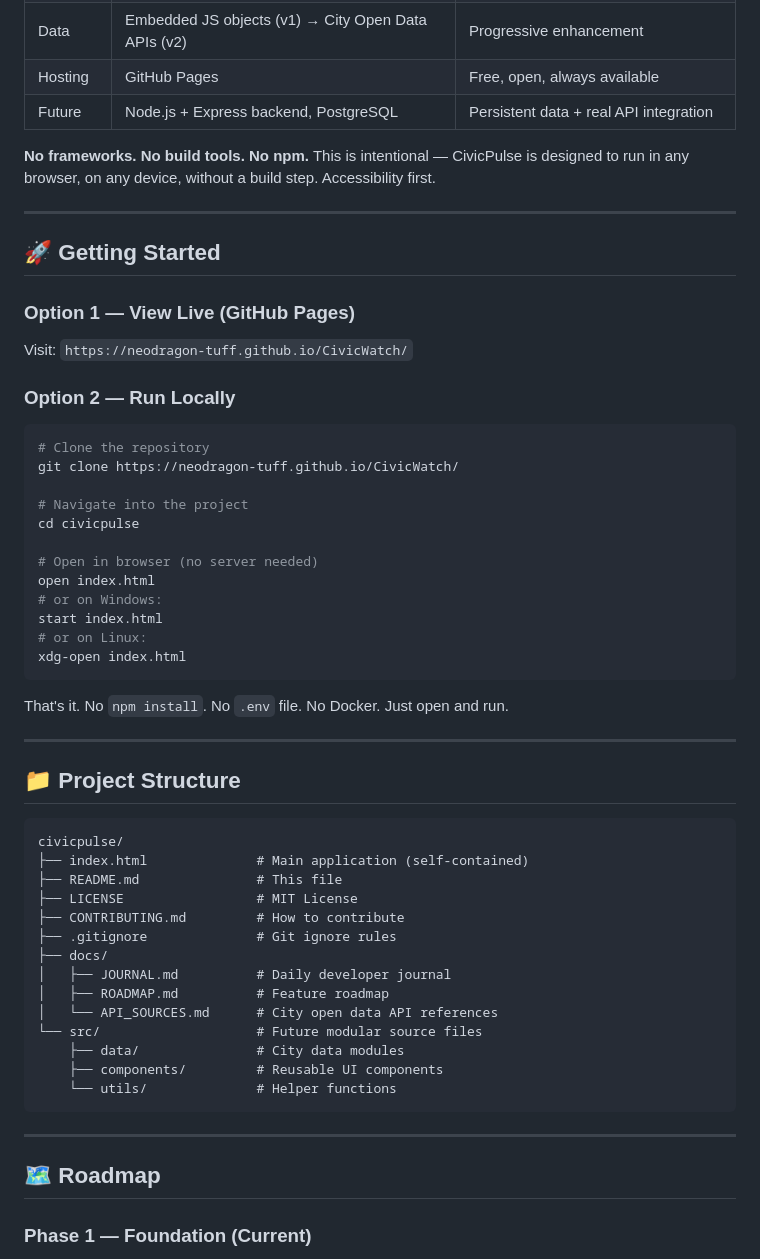
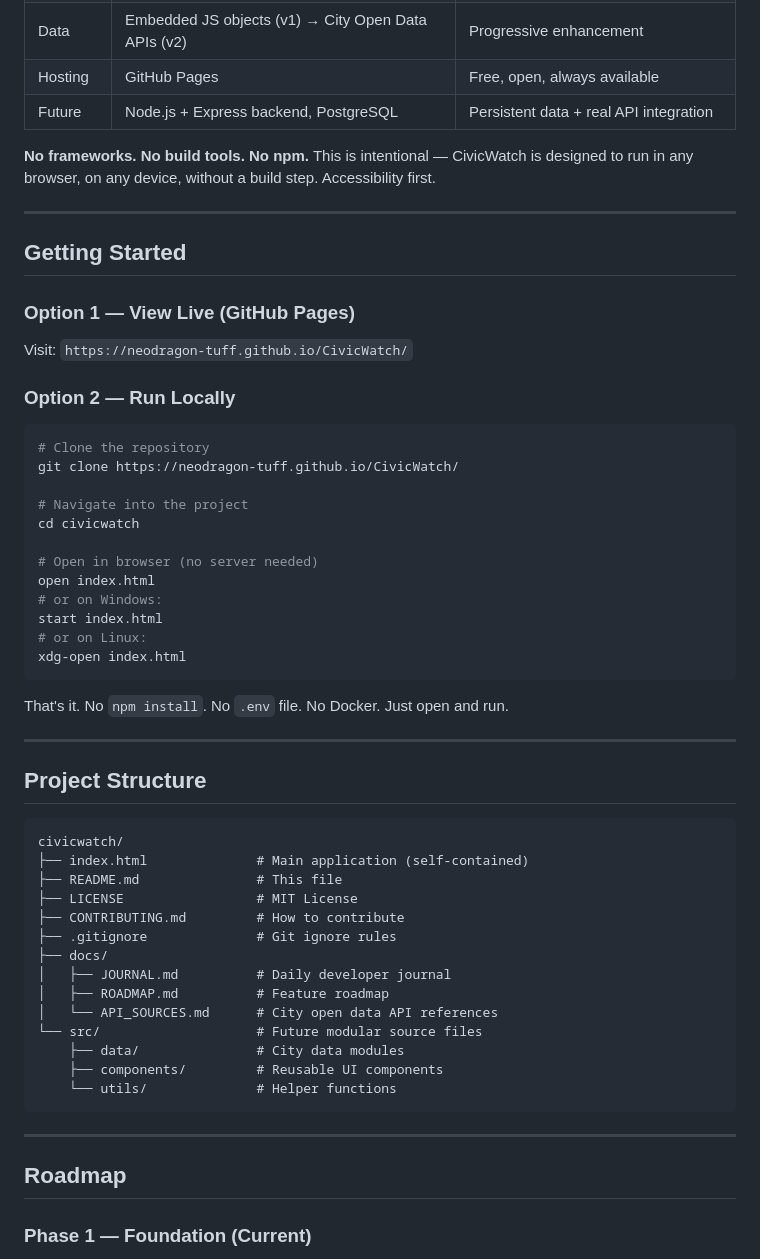
Before and after one commit to neodragon-tuff/CivicWatch, a Markdown page: README.md, the part around one of its changes. GitHub-like rendering.

````diff
--- a/README.md
+++ b/README.md
@@ -73,11 +73,11 @@ Most cities publish public data — but it's buried across 6 different websites,
 | Hosting | GitHub Pages | Free, open, always available |
 | Future | Node.js + Express backend, PostgreSQL | Persistent data + real API integration |
 
-**No frameworks. No build tools. No npm.** This is intentional — CivicPulse is designed to run in any browser, on any device, without a build step. Accessibility first.
+**No frameworks. No build tools. No npm.** This is intentional — CivicWatch is designed to run in any browser, on any device, without a build step. Accessibility first.
 
 ---
 
-## 🚀 Getting Started
+## Getting Started
 
 ### Option 1 — View Live (GitHub Pages)
 Visit: `https://neodragon-tuff.github.io/CivicWatch/`
@@ -88,7 +88,7 @@ Visit: `https://neodragon-tuff.github.io/CivicWatch/`
 git clone https://neodragon-tuff.github.io/CivicWatch/
 
 # Navigate into the project
-cd civicpulse
+cd civicwatch
 
 # Open in browser (no server needed)
 open index.html
@@ -102,10 +102,10 @@ That's it. No `npm install`. No `.env` file. No Docker. Just open and run.
 
 ---
 
-## 📁 Project Structure
+## Project Structure
 
 ```
-civicpulse/
+civicwatch/
 ├── index.html              # Main application (self-contained)
 ├── README.md               # This file
 ├── LICENSE                 # MIT License
@@ -123,7 +123,7 @@ civicpulse/
 
 ---
 
-## 🗺️ Roadmap
+## Roadmap
 
 ### Phase 1 — Foundation (Current)
 - [x] Core dashboard UI with all four main panels
````
Also changed, not shown: other parts of README.md (+22 -22 lines).
